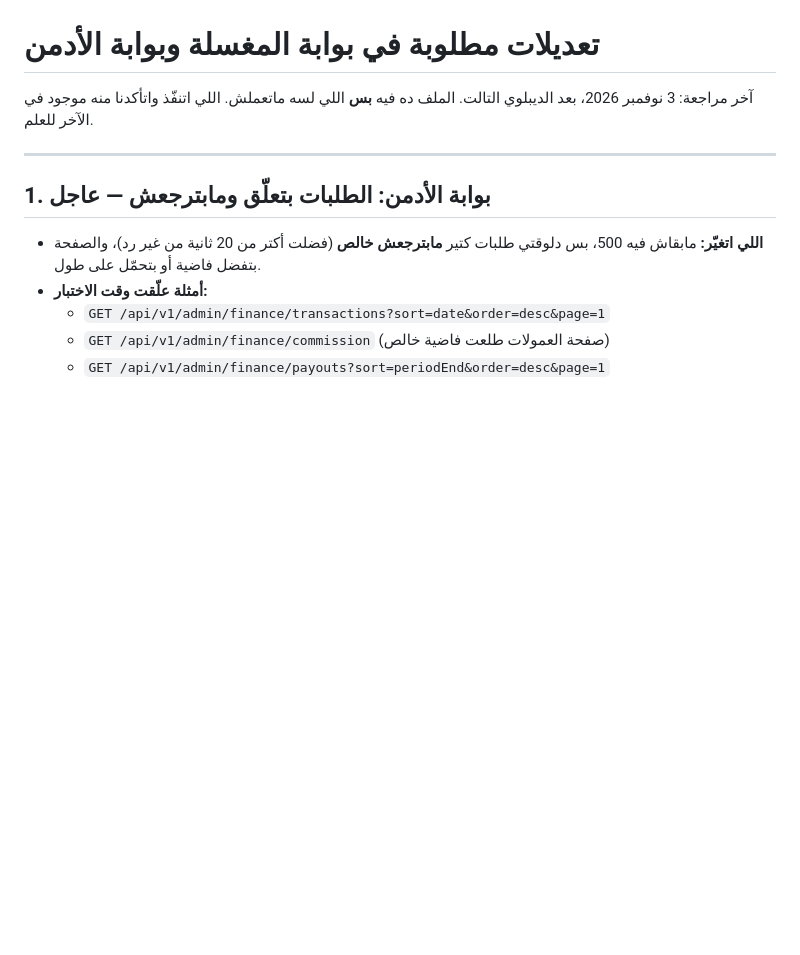
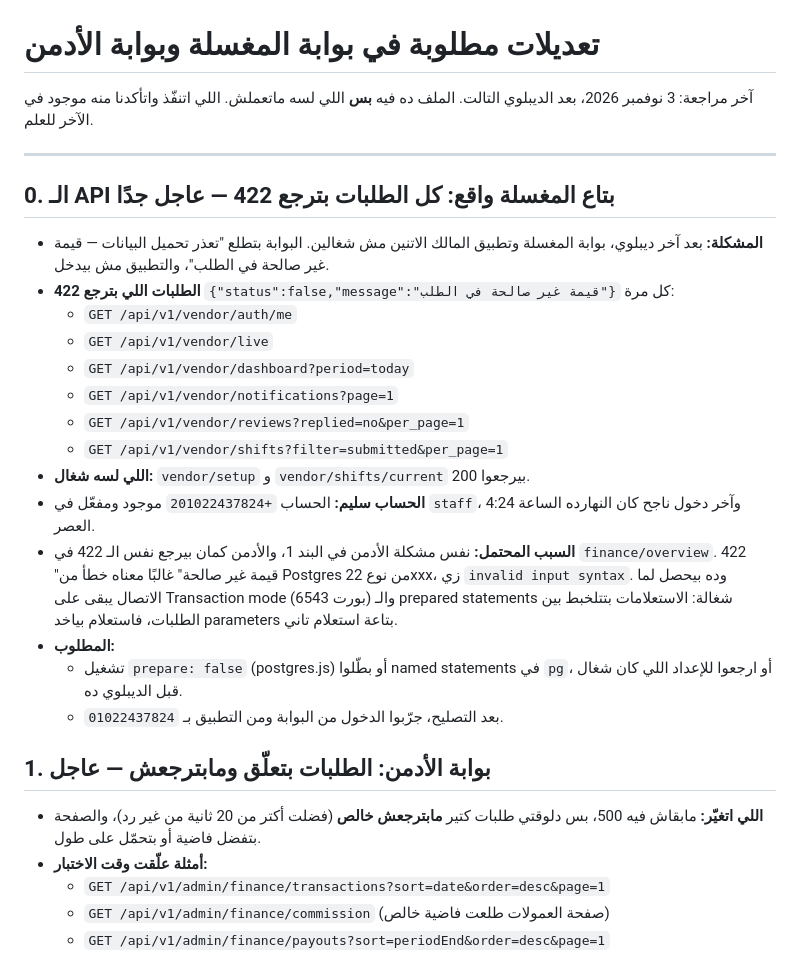
Before and after one commit to abdallahalnagar188/CarZoneApp, a Markdown page: docs/portal-fixes.md, the part around the change. Rendered like a GitHub page; blank space fills up the shorter version.

Commit message:
docs: vendor API returns 422 on almost every request
Co-Authored-By: Claude Opus 5.5 <noreply@anthropic.com>

```diff
--- a/docs/portal-fixes.md
+++ b/docs/portal-fixes.md
@@ -4,6 +4,22 @@
 اللي اتنفّذ واتأكدنا منه موجود في الآخر للعلم.
 
 ---
+
+## 0. الـ API بتاع المغسلة واقع: كل الطلبات بترجع 422 — عاجل جدًا
+- **المشكلة:** بعد آخر ديبلوي، بوابة المغسلة وتطبيق المالك الاتنين مش شغالين. البوابة بتطلع "تعذر تحميل البيانات — قيمة غير صالحة في الطلب"، والتطبيق مش بيدخل.
+- **الطلبات اللي بترجع 422** `{"status":false,"message":"قيمة غير صالحة في الطلب"}` كل مرة:
+  - `GET /api/v1/vendor/auth/me`
+  - `GET /api/v1/vendor/live`
+  - `GET /api/v1/vendor/dashboard?period=today`
+  - `GET /api/v1/vendor/notifications?page=1`
+  - `GET /api/v1/vendor/reviews?replied=no&per_page=1`
+  - `GET /api/v1/vendor/shifts?filter=submitted&per_page=1`
+- **اللي لسه شغال:** `vendor/setup` و `vendor/shifts/current` بيرجعوا 200.
+- **الحساب سليم:** الحساب `+201022437824` موجود ومفعّل في `staff`، وآخر دخول ناجح كان النهارده الساعة 4:24 العصر.
+- **السبب المحتمل:** نفس مشكلة الأدمن في البند 1، والأدمن كمان بيرجع نفس الـ 422 في `finance/overview`. 422 "قيمة غير صالحة" غالبًا معناه خطأ من Postgres من نوع 22xxx، زي `invalid input syntax`. وده بيحصل لما الاتصال يبقى على Transaction mode (بورت 6543) والـ prepared statements شغالة: الاستعلامات بتتلخبط بين الطلبات، فاستعلام بياخد parameters بتاعة استعلام تاني.
+- **المطلوب:**
+  - تشغيل `prepare: false` (postgres.js) أو بطّلوا named statements في `pg`، أو ارجعوا للإعداد اللي كان شغال قبل الديبلوي ده.
+  - بعد التصليح، جرّبوا الدخول من البوابة ومن التطبيق بـ `01022437824`.
 
 ## 1. بوابة الأدمن: الطلبات بتعلّق ومابترجعش — عاجل
 - **اللي اتغيّر:** مابقاش فيه 500، بس دلوقتي طلبات كتير **مابترجعش خالص** (فضلت أكتر من 20 ثانية من غير رد)، والصفحة بتفضل فاضية أو بتحمّل على طول.
```
